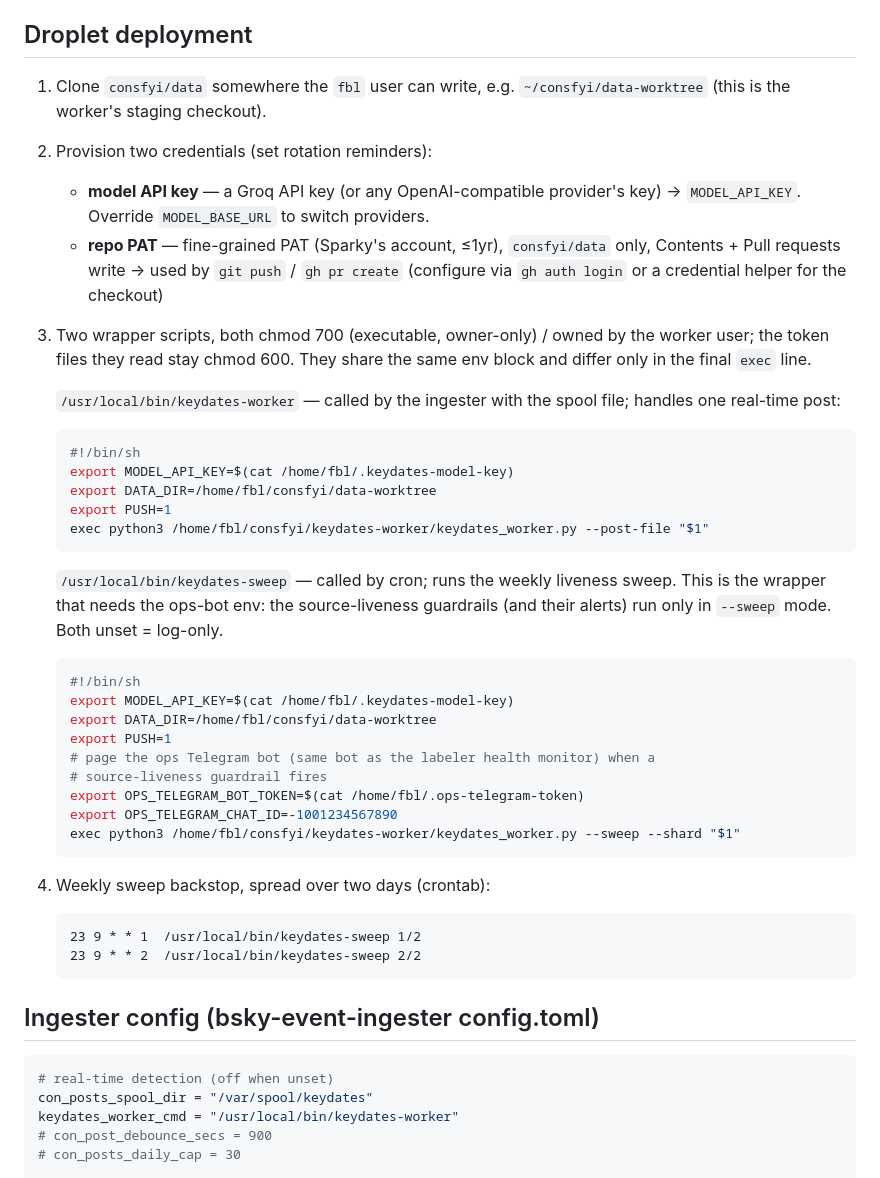
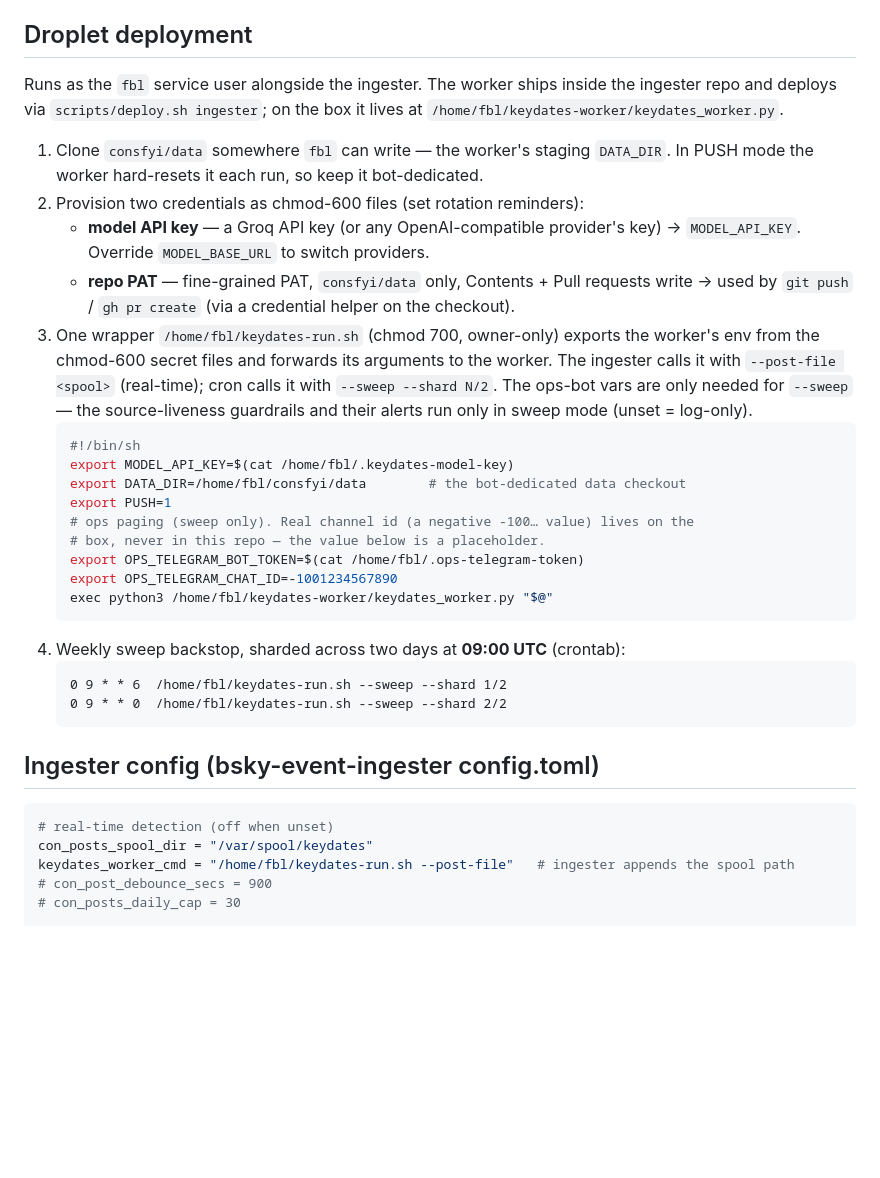
Before and after one commit to consfyi/bsky-event-ingester, a Markdown page: keydates-worker/README.md, the part around the change. GitHub-like rendering; blank space fills up the shorter version.

Commit message:
keydates README: correct droplet-deploy section to verified ground truth
- Real sweep schedule: 09:00 UTC sharded Sat/Sun (0 9 * * 6 / 0 9 * * 0), not
  the placeholder 23 9 Mon/Tue.
- Single arg-dispatched wrapper /home/fbl/keydates-run.sh (forwards --post-file
  or --sweep --shard to the worker), not two /usr/local/bin scripts.
- Correct worker path /home/fbl/keydates-worker/keydates_worker.py.
- Ops chat id stays a placeholder; real id/keys/IP never in the repo.

Refs CON-34.

````diff
--- a/keydates-worker/README.md
+++ b/keydates-worker/README.md
@@ -38,47 +38,38 @@ cron days, and `MAX_EXTRACTS` guards runaway usage.
 
 ## Droplet deployment
 
-1. Clone `consfyi/data` somewhere the `fbl` user can write, e.g.
-   `~/consfyi/data-worktree` (this is the worker's staging checkout).
-2. Provision two credentials (set rotation reminders):
-   - **model API key** — a Groq API key (or any OpenAI-compatible provider's
-     key) → `MODEL_API_KEY`. Override `MODEL_BASE_URL` to switch providers.
-   - **repo PAT** — fine-grained PAT (Sparky's account, ≤1yr), `consfyi/data`
-     only, Contents + Pull requests write → used by `git push` / `gh pr create`
-     (configure via `gh auth login` or a credential helper for the checkout)
-3. Two wrapper scripts, both chmod 700 (executable, owner-only) / owned by the
-   worker user; the token files they read stay chmod 600. They share the same
-   env block and differ only in the final `exec` line.
+Runs as the `fbl` service user alongside the ingester. The worker ships inside the
+ingester repo and deploys via `scripts/deploy.sh ingester`; on the box it lives at
+`/home/fbl/keydates-worker/keydates_worker.py`.
 
-   `/usr/local/bin/keydates-worker` — called by the ingester with the spool
-   file; handles one real-time post:
+1. Clone `consfyi/data` somewhere `fbl` can write — the worker's staging `DATA_DIR`.
+   In PUSH mode the worker hard-resets it each run, so keep it bot-dedicated.
+2. Provision two credentials as chmod-600 files (set rotation reminders):
+   - **model API key** — a Groq API key (or any OpenAI-compatible provider's key)
+     → `MODEL_API_KEY`. Override `MODEL_BASE_URL` to switch providers.
+   - **repo PAT** — fine-grained PAT, `consfyi/data` only, Contents + Pull requests
+     write → used by `git push` / `gh pr create` (via a credential helper on the checkout).
+3. One wrapper `/home/fbl/keydates-run.sh` (chmod 700, owner-only) exports the
+   worker's env from the chmod-600 secret files and forwards its arguments to the
+   worker. The ingester calls it with `--post-file <spool>` (real-time); cron calls
+   it with `--sweep --shard N/2`. The ops-bot vars are only needed for `--sweep` —
+   the source-liveness guardrails and their alerts run only in sweep mode (unset =
+   log-only).
    ```sh
    #!/bin/sh
    export MODEL_API_KEY=$(cat /home/fbl/.keydates-model-key)
-   export DATA_DIR=/home/fbl/consfyi/data-worktree
+   export DATA_DIR=/home/fbl/consfyi/data        # the bot-dedicated data checkout
    export PUSH=1
-   exec python3 /home/fbl/consfyi/keydates-worker/keydates_worker.py --post-file "$1"
-   ```
-
-   `/usr/local/bin/keydates-sweep` — called by cron; runs the weekly liveness
-   sweep. This is the wrapper that needs the ops-bot env: the source-liveness
-   guardrails (and their alerts) run only in `--sweep` mode. Both unset =
-   log-only.
-   ```sh
-   #!/bin/sh
-   export MODEL_API_KEY=$(cat /home/fbl/.keydates-model-key)
-   export DATA_DIR=/home/fbl/consfyi/data-worktree
-   export PUSH=1
-   # page the ops Telegram bot (same bot as the labeler health monitor) when a
-   # source-liveness guardrail fires
+   # ops paging (sweep only). Real channel id (a negative -100… value) lives on the
+   # box, never in this repo — the value below is a placeholder.
    export OPS_TELEGRAM_BOT_TOKEN=$(cat /home/fbl/.ops-telegram-token)
    export OPS_TELEGRAM_CHAT_ID=-1001234567890
-   exec python3 /home/fbl/consfyi/keydates-worker/keydates_worker.py --sweep --shard "$1"
+   exec python3 /home/fbl/keydates-worker/keydates_worker.py "$@"
    ```
-4. Weekly sweep backstop, spread over two days (crontab):
+4. Weekly sweep backstop, sharded across two days at **09:00 UTC** (crontab):
    ```cron
-   23 9 * * 1  /usr/local/bin/keydates-sweep 1/2
-   23 9 * * 2  /usr/local/bin/keydates-sweep 2/2
+   0 9 * * 6  /home/fbl/keydates-run.sh --sweep --shard 1/2
+   0 9 * * 0  /home/fbl/keydates-run.sh --sweep --shard 2/2
    ```
 
 ## Ingester config (bsky-event-ingester config.toml)
@@ -86,7 +77,7 @@ cron days, and `MAX_EXTRACTS` guards runaway usage.
 ```toml
 # real-time detection (off when unset)
 con_posts_spool_dir = "/var/spool/keydates"
-keydates_worker_cmd = "/usr/local/bin/keydates-worker"
+keydates_worker_cmd = "/home/fbl/keydates-run.sh --post-file"   # ingester appends the spool path
 # con_post_debounce_secs = 900
 # con_posts_daily_cap = 30
 
````
